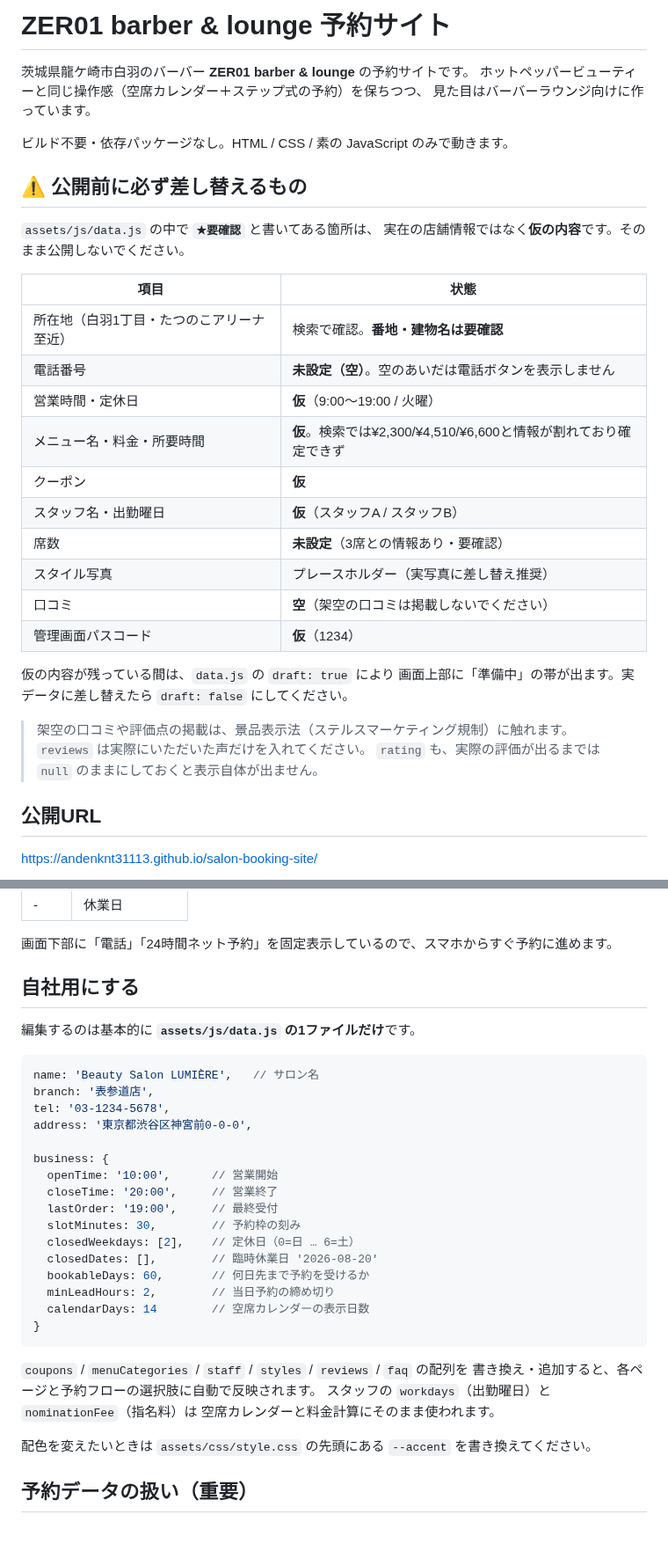
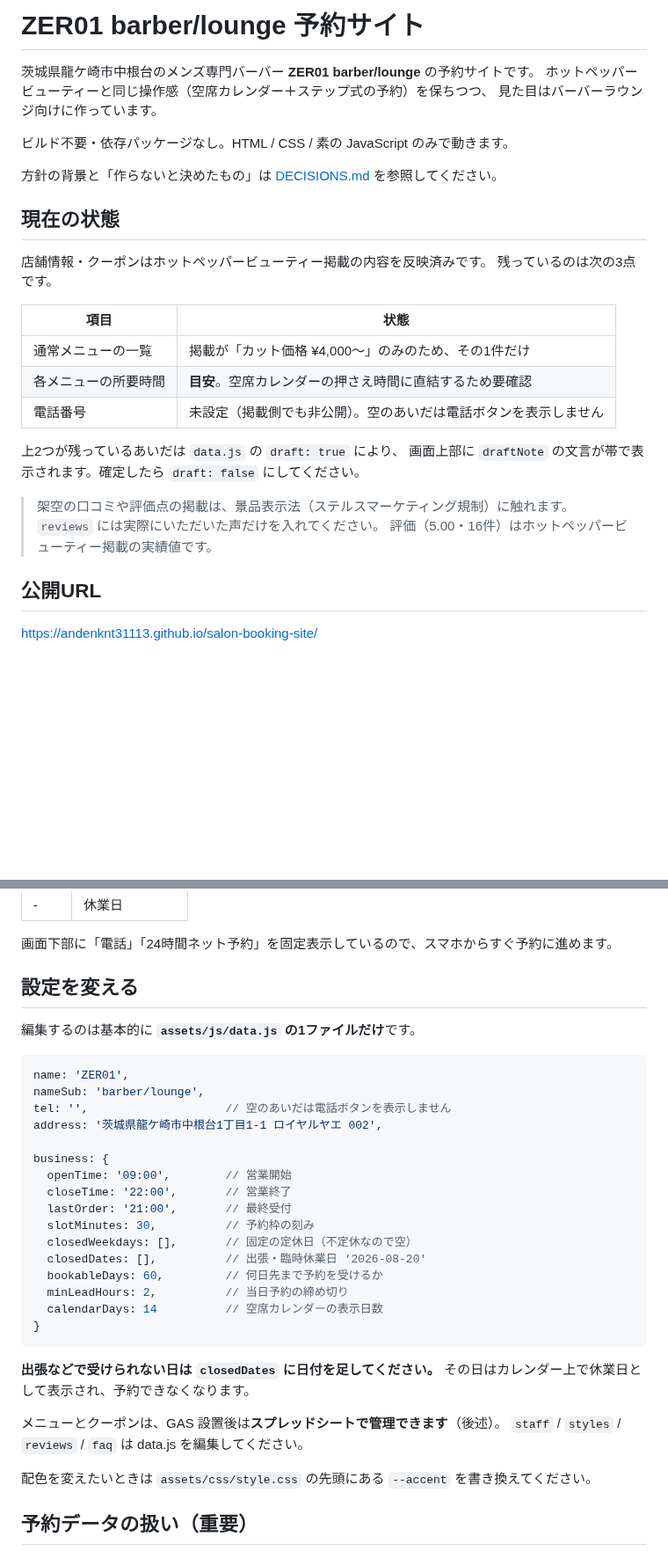
Before and after one commit to andenknt31113/salon-booking-site, a Markdown page: README.md, 2 parts joined by grey strips. Shown at 88% size. Rendered like a GitHub page; blank space fills up the shorter version.

Commit message:
Update README to match the current setup
冒頭が旧サロン名・旧住所・存在しないファイル名（assets/app.js）のままだったため書き直した。
現在の残タスク（通常メニュー一覧・所要時間・電話番号）と、
出張日を closedDates で塞ぐ運用を明記。

Co-Authored-By: Claude Opus 5 <noreply@anthropic.com>
Claude-Session: https://claude.ai/code/session_01E23cpki2KHsf2xbjnuLpKR

````diff
--- a/README.md
+++ b/README.md
@@ -1,35 +1,30 @@
-# ZER01 barber & lounge 予約サイト
+# ZER01 barber/lounge 予約サイト
 
-茨城県龍ケ崎市白羽のバーバー **ZER01 barber & lounge** の予約サイトです。
+茨城県龍ケ崎市中根台のメンズ専門バーバー **ZER01 barber/lounge** の予約サイトです。
 ホットペッパービューティーと同じ操作感（空席カレンダー＋ステップ式の予約）を保ちつつ、
 見た目はバーバーラウンジ向けに作っています。
 
 ビルド不要・依存パッケージなし。HTML / CSS / 素の JavaScript のみで動きます。
 
-## ⚠️ 公開前に必ず差し替えるもの
+方針の背景と「作らないと決めたもの」は [DECISIONS.md](DECISIONS.md) を参照してください。
 
-`assets/js/data.js` の中で **`★要確認`** と書いてある箇所は、
-実在の店舗情報ではなく**仮の内容**です。そのまま公開しないでください。
+## 現在の状態
+
+店舗情報・クーポンはホットペッパービューティー掲載の内容を反映済みです。
+残っているのは次の3点です。
 
 | 項目 | 状態 |
 | --- | --- |
-| 所在地（白羽1丁目・たつのこアリーナ至近） | 検索で確認。**番地・建物名は要確認** |
-| 電話番号 | **未設定（空）**。空のあいだは電話ボタンを表示しません |
-| 営業時間・定休日 | **仮**（9:00〜19:00 / 火曜） |
-| メニュー名・料金・所要時間 | **仮**。検索では¥2,300/¥4,510/¥6,600と情報が割れており確定できず |
-| クーポン | **仮** |
-| スタッフ名・出勤曜日 | **仮**（スタッフA / スタッフB） |
-| 席数 | **未設定**（3席との情報あり・要確認） |
-| スタイル写真 | プレースホルダー（実写真に差し替え推奨） |
-| 口コミ | **空**（架空の口コミは掲載しないでください） |
-| 管理画面パスコード | **仮**（1234） |
+| 通常メニューの一覧 | 掲載が「カット価格 ¥4,000〜」のみのため、その1件だけ |
+| 各メニューの所要時間 | **目安**。空席カレンダーの押さえ時間に直結するため要確認 |
+| 電話番号 | 未設定（掲載側でも非公開）。空のあいだは電話ボタンを表示しません |
 
-仮の内容が残っている間は、`data.js` の `draft: true` により
-画面上部に「準備中」の帯が出ます。実データに差し替えたら `draft: false` にしてください。
+上2つが残っているあいだは `data.js` の `draft: true` により、
+画面上部に `draftNote` の文言が帯で表示されます。確定したら `draft: false` にしてください。
 
 > 架空の口コミや評価点の掲載は、景品表示法（ステルスマーケティング規制）に触れます。
-> `reviews` は実際にいただいた声だけを入れてください。
-> `rating` も、実際の評価が出るまでは `null` のままにしておくと表示自体が出ません。
+> `reviews` には実際にいただいた声だけを入れてください。
+> 評価（5.00・16件）はホットペッパービューティー掲載の実績値です。
 
 ## 公開URL
 
@@ -90,33 +85,34 @@ STEP3 の空席カレンダーは「時間 × 日付」のグリッドで、
 
 画面下部に「電話」「24時間ネット予約」を固定表示しているので、スマホからすぐ予約に進めます。
 
-## 自社用にする
+## 設定を変える
 
 編集するのは基本的に **`assets/js/data.js` の1ファイルだけ**です。
 
 ```js
-name: 'Beauty Salon LUMIÈRE',   // サロン名
-branch: '表参道店',
-tel: '03-1234-5678',
-address: '東京都渋谷区神宮前0-0-0',
+name: 'ZER01',
+nameSub: 'barber/lounge',
+tel: '',                    // 空のあいだは電話ボタンを表示しません
+address: '茨城県龍ケ崎市中根台1丁目1-1 ロイヤルヤエ 002',
 
 business: {
-  openTime: '10:00',      // 営業開始
-  closeTime: '20:00',     // 営業終了
-  lastOrder: '19:00',     // 最終受付
-  slotMinutes: 30,        // 予約枠の刻み
-  closedWeekdays: [2],    // 定休日（0=日 … 6=土）
-  closedDates: [],        // 臨時休業日 '2026-08-20'
-  bookableDays: 60,       // 何日先まで予約を受けるか
-  minLeadHours: 2,        // 当日予約の締め切り
-  calendarDays: 14        // 空席カレンダーの表示日数
+  openTime: '09:00',        // 営業開始
+  closeTime: '22:00',       // 営業終了
+  lastOrder: '21:00',       // 最終受付
+  slotMinutes: 30,          // 予約枠の刻み
+  closedWeekdays: [],       // 固定の定休日（不定休なので空）
+  closedDates: [],          // 出張・臨時休業日 '2026-08-20'
+  bookableDays: 60,         // 何日先まで予約を受けるか
+  minLeadHours: 2,          // 当日予約の締め切り
+  calendarDays: 14          // 空席カレンダーの表示日数
 }
 ```
 
-`coupons` / `menuCategories` / `staff` / `styles` / `reviews` / `faq` の配列を
-書き換え・追加すると、各ページと予約フローの選択肢に自動で反映されます。
-スタッフの `workdays`（出勤曜日）と `nominationFee`（指名料）は
-空席カレンダーと料金計算にそのまま使われます。
+**出張などで受けられない日は `closedDates` に日付を足してください。**
+その日はカレンダー上で休業日として表示され、予約できなくなります。
+
+メニューとクーポンは、GAS 設置後は**スプレッドシートで管理できます**（後述）。
+`staff` / `styles` / `reviews` / `faq` は data.js を編集してください。
 
 配色を変えたいときは `assets/css/style.css` の先頭にある `--accent` を書き換えてください。
 
````
Also changed, not shown: other parts of README.md (+7 -6 lines).
